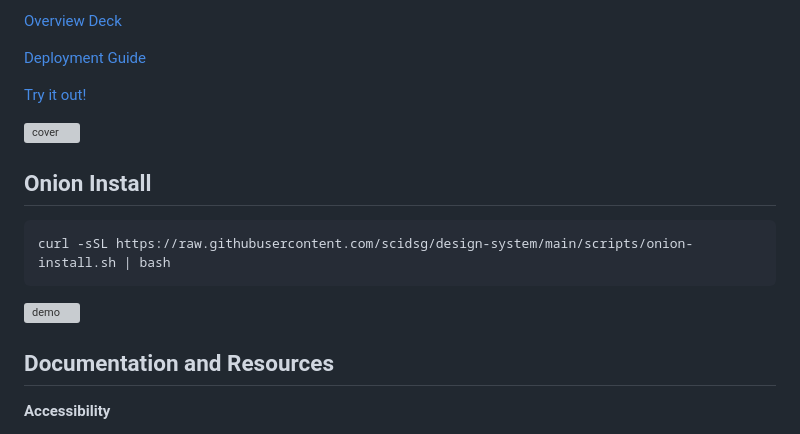
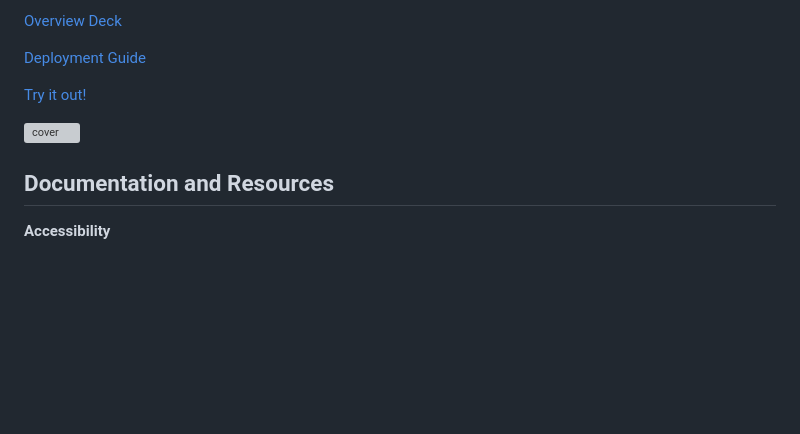
Before and after one commit to scidsg/design-system, a Markdown page: README.md, the part around the change. Rendered like a GitHub page; blank space fills up the shorter version; grey boxes are pictures that could not be loaded.

````diff
--- a/README.md
+++ b/README.md
@@ -13,13 +13,6 @@ Use it as a starter kit that you can build on top of, or as a complete, living s
 [Try it out!](https://scidsg.github.io/design-system/)
 
 ![cover](https://user-images.githubusercontent.com/28545431/210019752-395c1bc0-03d9-4462-b10c-c68fc97578df.png)
-
-## Onion Install
-```
-curl -sSL https://raw.githubusercontent.com/scidsg/design-system/main/scripts/onion-install.sh | bash
-```
-
-![demo](https://github.com/scidsg/design-system/assets/28545431/11988e19-e300-425f-abf0-7d694cef406e)
 
 ## Documentation and Resources
 
````
